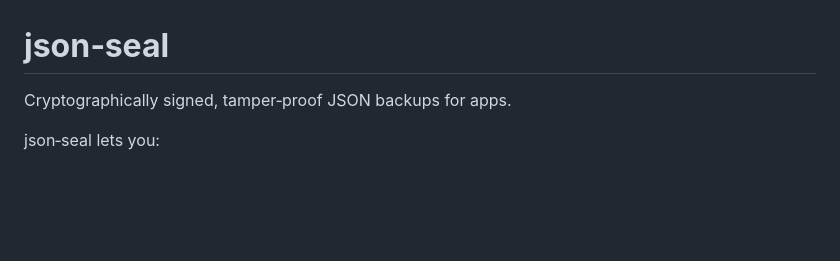
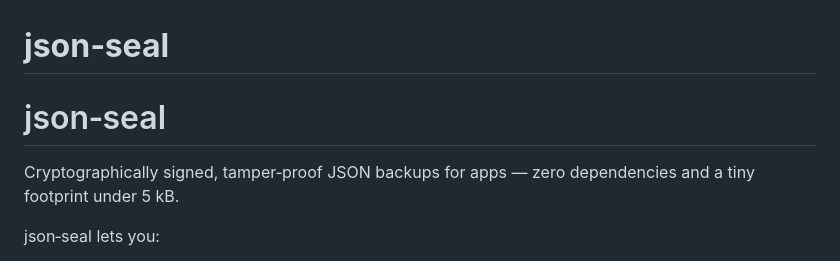
Before and after one commit to cmyers/json-seal, a Markdown page: README.md, the part around the change. GitHub-like rendering; blank space fills up the shorter version.

```diff
--- a/README.md
+++ b/README.md
@@ -1,5 +1,6 @@
 # **json‑seal**
-Cryptographically signed, tamper‑proof JSON backups for apps.
+# json‑seal
+Cryptographically signed, tamper‑proof JSON backups for apps — zero dependencies and a tiny footprint under 5 kB.
 
 json‑seal lets you:
 
```
